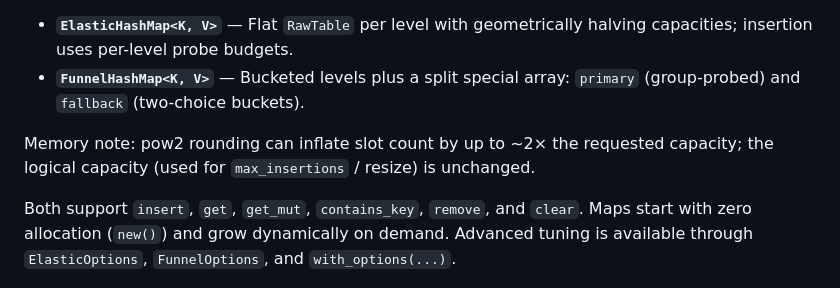
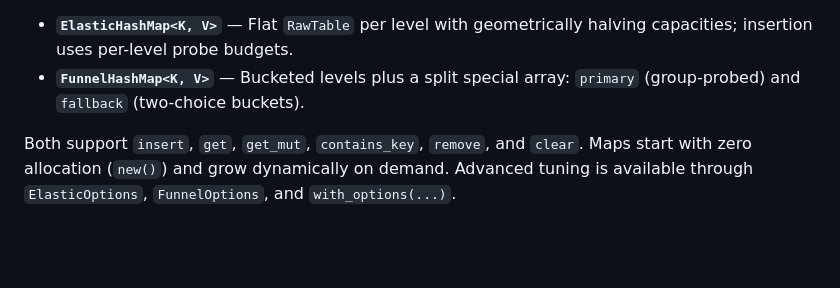
Before and after one commit to aaron-ang/opthash, a Markdown page: README.md, the part around one of its changes. Rendered like a GitHub page; blank space fills up the shorter version.

```diff
--- a/README.md
+++ b/README.md
@@ -17,8 +17,6 @@ Both maps share a common core: `RawTable`-backed multi-level layouts, 7-bit fing
 
 - **`ElasticHashMap<K, V>`** — Flat `RawTable` per level with geometrically halving capacities; insertion uses per-level probe budgets.
 - **`FunnelHashMap<K, V>`** — Bucketed levels plus a split special array: `primary` (group-probed) and `fallback` (two-choice buckets).
-
-Memory note: pow2 rounding can inflate slot count by up to ~2× the requested capacity; the logical capacity (used for `max_insertions` / resize) is unchanged.
 
 Both support `insert`, `get`, `get_mut`, `contains_key`, `remove`, and `clear`. Maps start with zero allocation (`new()`) and grow dynamically on demand. Advanced tuning is available through `ElasticOptions`, `FunnelOptions`, and `with_options(...)`.
 
```
Also changed, not shown: other parts of README.md (+6 -6 lines).
